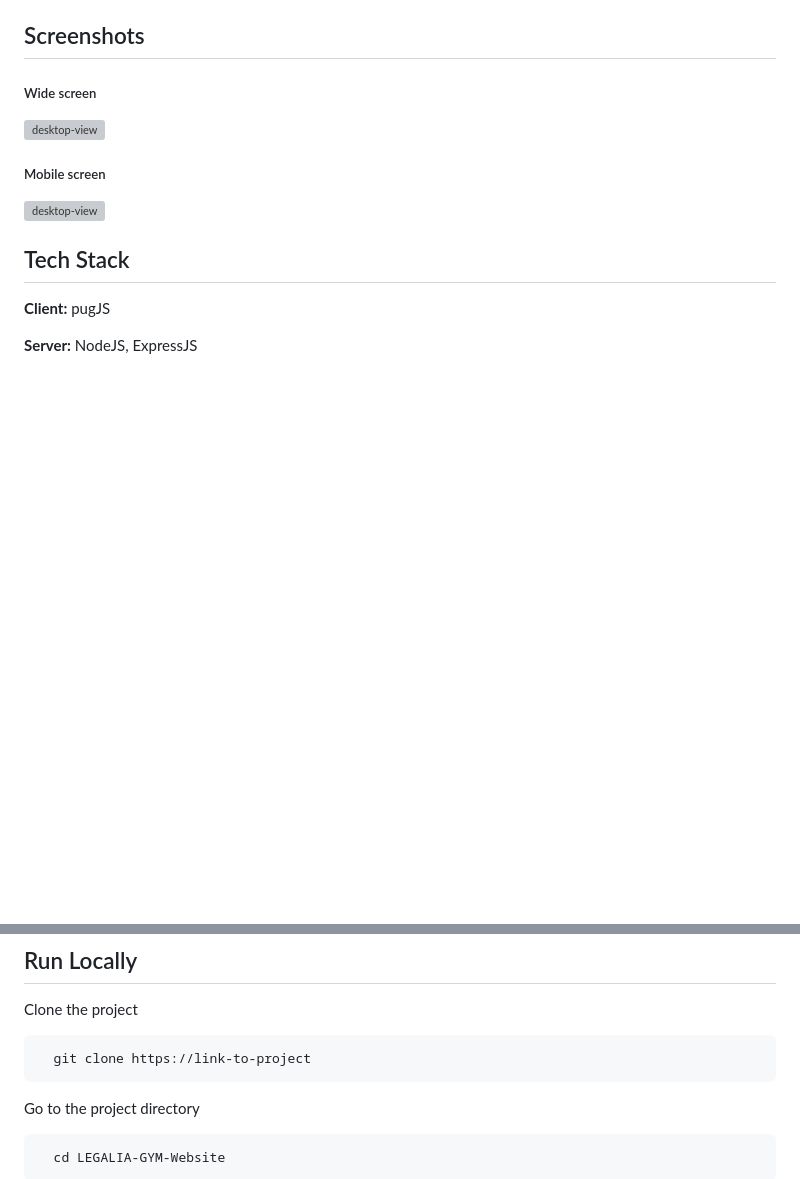
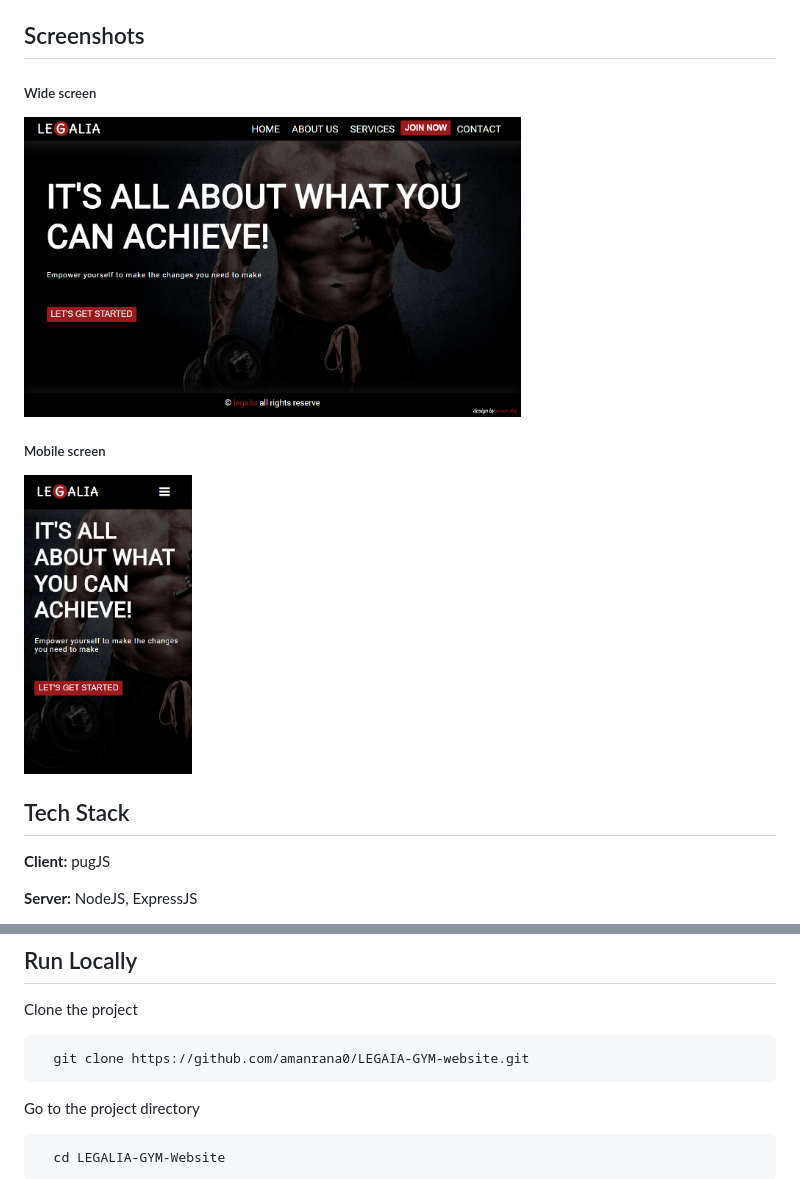
Before and after one commit to amanrajrana/LEGAIA-GYM-website, a Markdown page: README.md, 2 parts joined by grey strips. GitHub-like rendering; blank space fills up the shorter version; grey boxes are pictures that could not be loaded.

Commit message:
update git link

````diff
--- a/README.md
+++ b/README.md
@@ -33,10 +33,10 @@ This is the GYM Website landing page with 5 pages (HOME ABOUT US SERVICES JOIN N
 ## Screenshots
 
 ##### Wide screen
-<img src="static\img\Screenshot-1.png" height="300" alt="desktop-view">
+<img src="static/img/Screenshot-1.png" height="300" alt="desktop-view">
 
 ##### Mobile screen
-<img src="static\img\Screenshot-2.png" height="300" alt="desktop-view">
+<img src="static/img/Screenshot-2.png" height="300" alt="desktop-view">
 
 ## Tech Stack
 
@@ -62,7 +62,7 @@ This is the GYM Website landing page with 5 pages (HOME ABOUT US SERVICES JOIN N
 Clone the project
 
 ```bash
-  git clone https://link-to-project
+  git clone https://github.com/amanrana0/LEGAIA-GYM-website.git
 ```
 
 Go to the project directory
````
